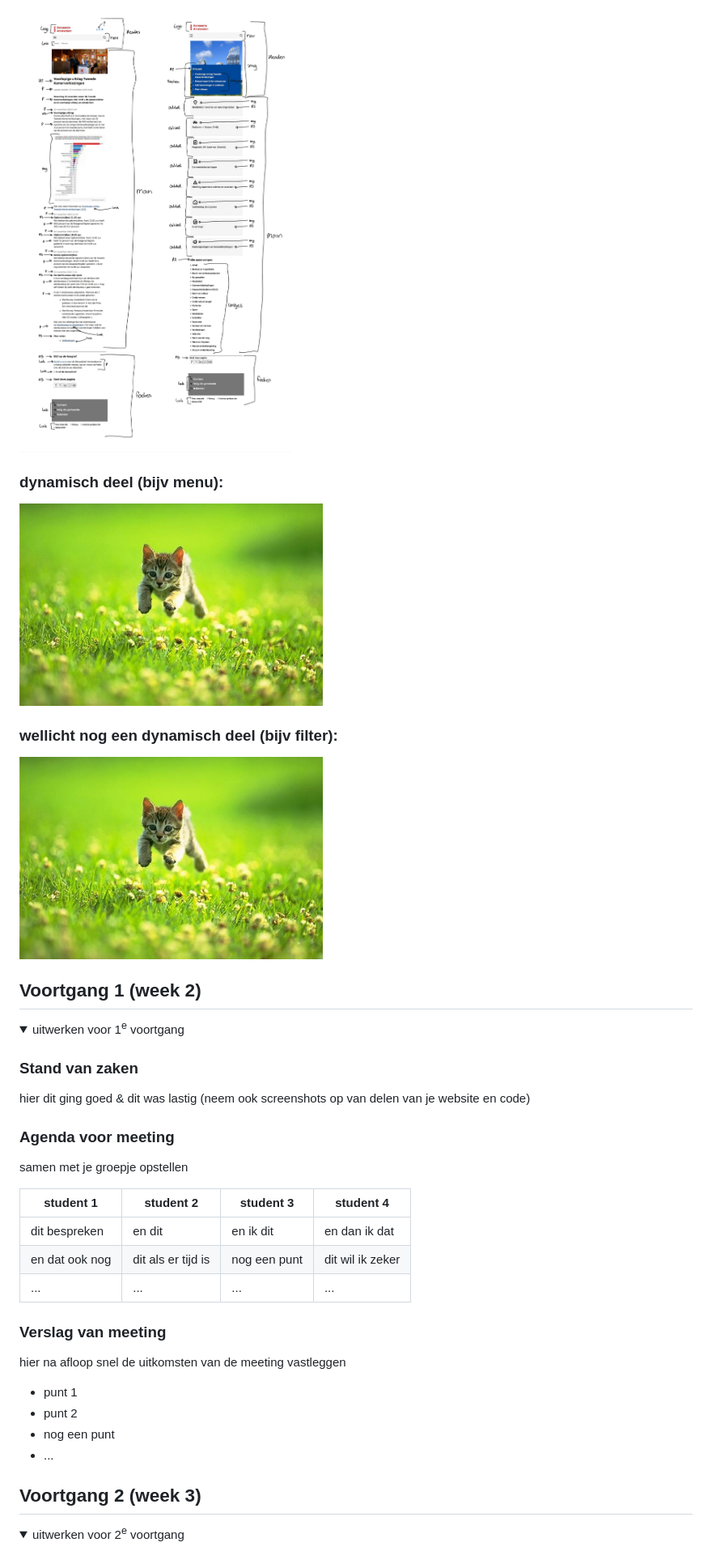
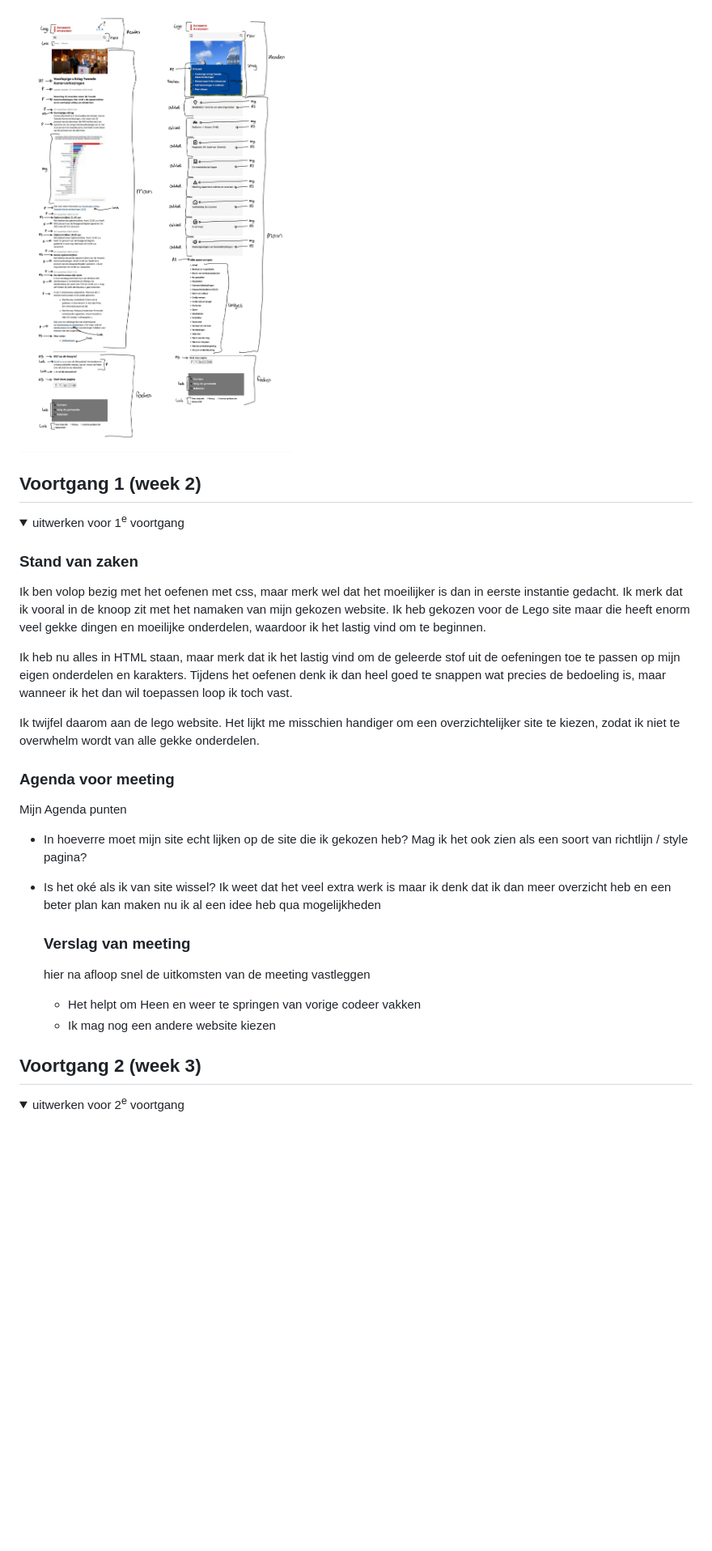
Before and after one commit to Elineslik/Gemeente-Amsterdam-redesign, a Markdown page: README.md, the part around one of its changes. Shown at 81% size. Drawn GitHub-style; folded sections open; blank space fills up the shorter version.

```diff
--- a/README.md
+++ b/README.md
@@ -70,12 +89,6 @@ De website van de gemeente amsterdam is al erg toegankelijk. Verbeterpuntjes zij
   ### de hele pagina:
   <img src="readme-images/Untitled - Frame 1.jpg" width="375px" alt="breakdown van de hele pagina">
 
-  ### dynamisch deel (bijv menu):
-  <img src="readme-images/dummy-plaatje.jpg" width="375px" alt="breakdown van een dynamisch deel">
-
-  ### wellicht nog een dynamisch deel (bijv filter):
-  <img src="readme-images/dummy-plaatje.jpg" width="375px" alt="breakdown van nog een dynamisch deel">
-
 </details>
 
 
@@ -88,26 +101,26 @@ De website van de gemeente amsterdam is al erg toegankelijk. Verbeterpuntjes zij
   <summary>uitwerken voor 1<sup>e</sup> voortgang</summary>
 
   ### Stand van zaken
-  hier dit ging goed & dit was lastig (neem ook screenshots op van delen van je website en code)
+Ik ben volop bezig met het oefenen met css, maar merk wel dat het moeilijker is  dan in eerste instantie gedacht. Ik merk dat ik vooral in de knoop zit met het namaken van mijn gekozen website. Ik heb gekozen voor de Lego site maar die heeft enorm veel gekke dingen en moeilijke onderdelen, waardoor ik het lastig vind om te beginnen.
+
+Ik heb nu alles in HTML staan, maar merk dat ik het lastig vind om de geleerde stof uit de oefeningen toe te passen op mijn eigen onderdelen en karakters. Tijdens het oefenen denk ik dan heel goed te snappen wat precies de bedoeling is, maar wanneer ik het dan wil toepassen loop ik toch vast.
+
+Ik twijfel daarom aan de lego website. Het lijkt me misschien handiger om een overzichtelijker site te kiezen, zodat ik niet te overwhelm wordt van alle gekke onderdelen.
 
 
   ### Agenda voor meeting
-  samen met je groepje opstellen
 
-  | student 1      | student 2          | student 3    | student 4        |
-  | ---            | ---                | ---          | ---              |
-  | dit bespreken  | en dit             | en ik dit    | en dan ik dat    |
-  | en dat ook nog | dit als er tijd is | nog een punt | dit wil ik zeker |
-  | ...            | ...                | ...          | ...              |
+Mijn Agenda punten
+- In hoeverre moet mijn site echt lijken op de site die ik gekozen heb? Mag ik het ook zien als een soort van richtlijn / style pagina?
+- Is het oké als ik van site wissel? Ik weet dat het veel extra werk is maar ik denk dat ik dan meer overzicht heb en een beter plan kan maken nu ik al een idee heb qua mogelijkheden
+
 
 
   ### Verslag van meeting
   hier na afloop snel de uitkomsten van de meeting vastleggen
 
-  - punt 1
-  - punt 2
-  - nog een punt
-  - ...
+  - Het helpt om Heen en weer te springen van vorige codeer vakken
+  - Ik mag nog een andere website kiezen
 
 </details>
 
```
Also changed, not shown: other parts of README.md (+36 -13 lines), readme-images/Scherm­afbeelding 2023-12-10 om 00.54.30.png (added), readme-images/Scherm­afbeelding 2023-12-10 om 00.54.39.png (added), readme-images/Scherm­afbeelding 2023-12-10 om 01.00.04.png (added), readme-images/Scherm­afbeelding 2023-12-10 om 01.00.22.png (added).
